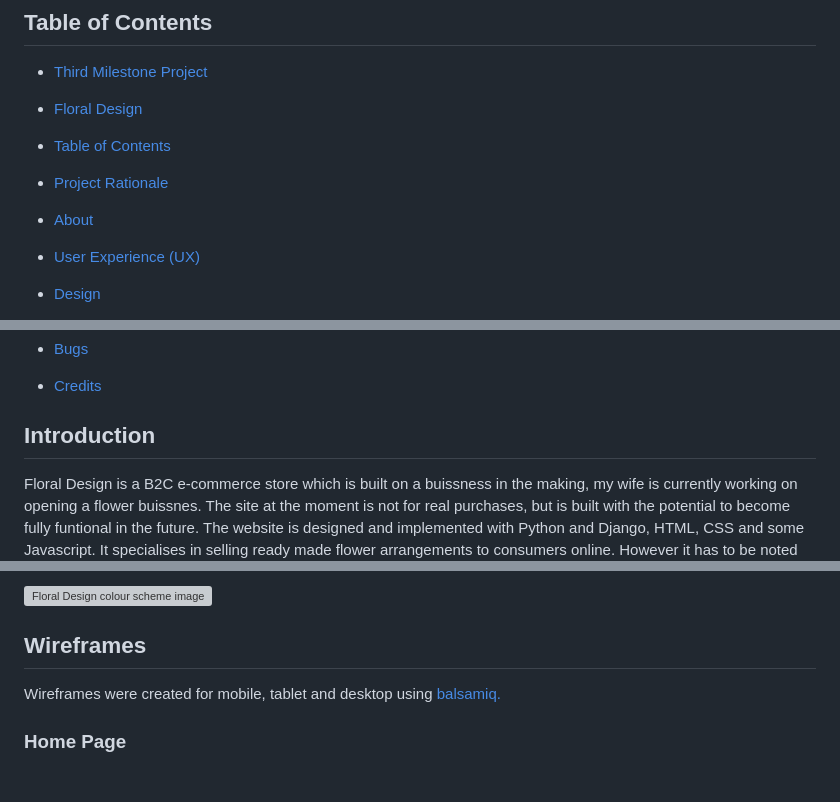
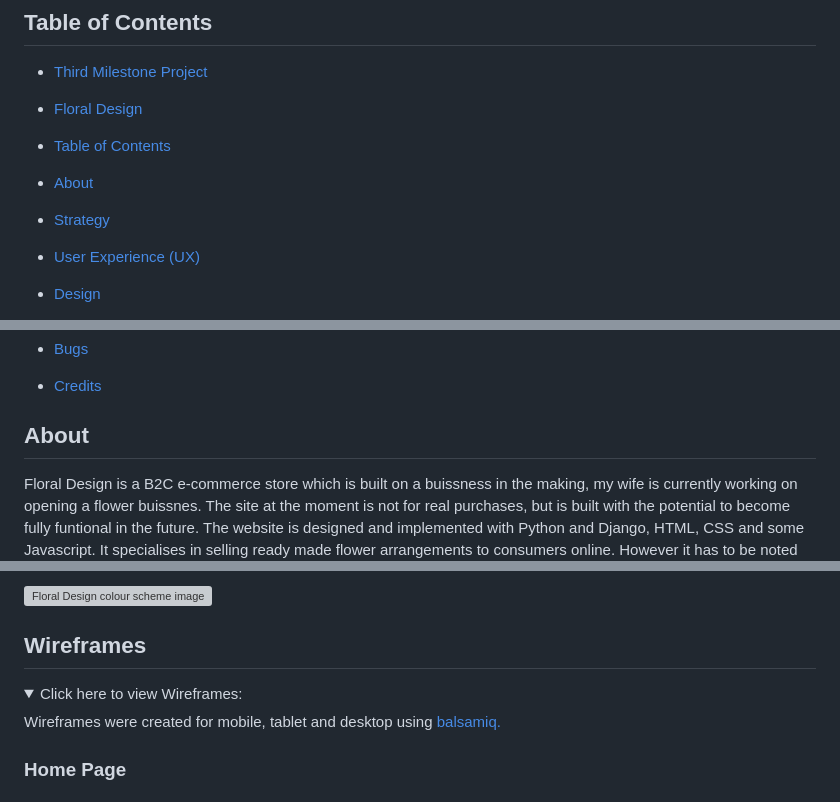
Before and after one commit to e-h-dev/floral_design, a Markdown page: README.md, 3 parts joined by grey strips. GitHub-like rendering; folded sections open; grey boxes are pictures that could not be loaded.

Commit message:
Update table of contents

```diff
--- a/README.md
+++ b/README.md
@@ -12,8 +12,8 @@
 - [Third Milestone Project](#third-milestone-project)
 - [Floral Design](#floral-design)
 - [Table of Contents](#table-of-contents)
-- [Project Rationale](#project-rationale)
 - [About](#about)
+- [Strategy](#strategy)
 - [User Experience (UX)](#user-experience-ux)
 - [Design](#design)
   - [Colour Scheme](#colour-scheme)
@@ -33,7 +33,7 @@
 - [Bugs](#bugs)
 - [Credits](#credits)
 
-## Introduction
+## About
 
 Floral Design is a B2C e-commerce store which is built on a buissness in the making, my wife is currently working on opening a flower buissnes. The site at the moment is not for real purchases, but is built with the potential to become fully funtional in the future. The website is designed and implemented with Python and Django, HTML, CSS and some Javascript. It specialises in selling ready made flower arrangements to consumers online. However it has to be noted that this site does not yet sell the products.
 
@@ -105,6 +105,10 @@ I designed my colour scheme, based on the Floral Design logo. The design I recie
 
 ## Wireframes
 
+<details>
+
+  <summary>Click here to view Wireframes:</summary>
+
 Wireframes were created for mobile, tablet and desktop using [balsamiq.](https://balsamiq.com/)
 
 ### Home Page
```
Also changed, not shown: other parts of README.md (+2 -0 lines).
